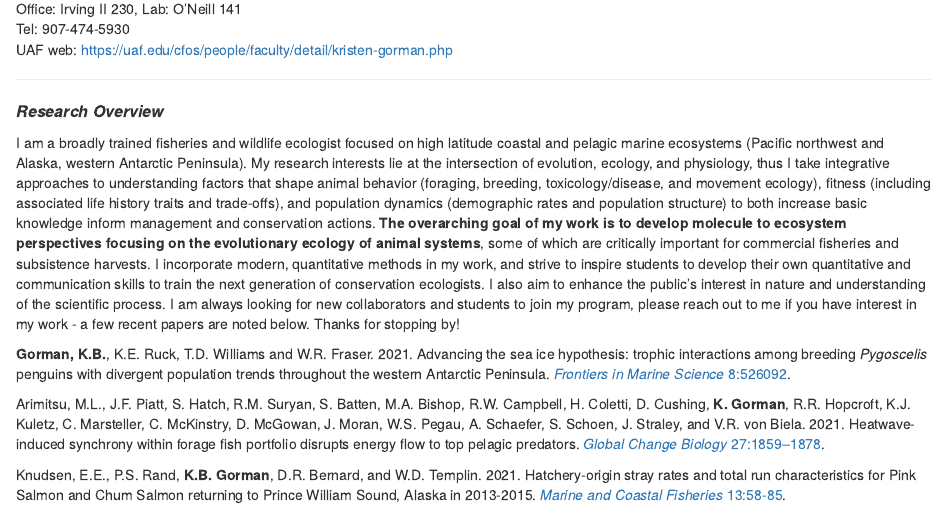
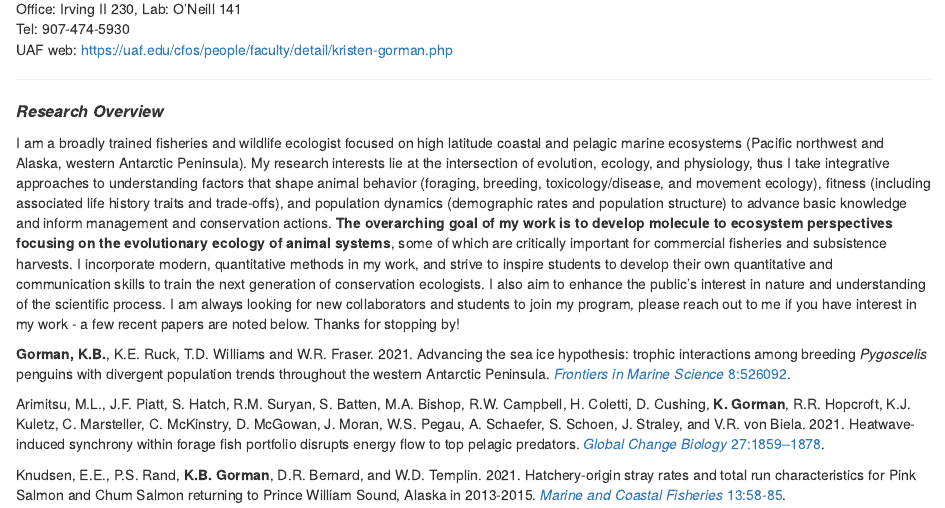
Before and after one commit to gormankb/gormankb.github.io, an R Markdown document (index.Rmd): the page in a window 1100 px wide, from 350 px down. The pictures show the output file index.html that the author committed with the source, opened offline; library style sheets and scripts come from the installed R packages.

Commit message:
UAF Website - 10/29/31

```diff
--- a/index.Rmd
+++ b/index.Rmd
@@ -18,7 +18,7 @@
 
 <HR>
 <font size="3"><b><i>Research Overview</b></i></font>
-<p>I am a broadly trained fisheries and wildlife ecologist focused on high latitude coastal and pelagic marine ecosystems (Pacific northwest and Alaska, western Antarctic Peninsula). My research interests lie at the intersection of evolution, ecology, and physiology, thus I take integrative approaches to understanding factors that shape animal behavior (foraging, breeding, toxicology/disease, and movement ecology), fitness (including associated life history traits and trade-offs), and population dynamics (demographic rates and population structure) to both increase basic knowledge inform management and conservation actions. **The overarching goal of my work is to develop molecule to ecosystem perspectives focusing on the evolutionary ecology of animal systems**, some of which are critically important for commercial fisheries and subsistence harvests. I incorporate modern, quantitative methods in my work, and strive to inspire students to develop their own quantitative and communication skills to train the next generation of conservation ecologists. I also aim to enhance the public's interest in nature and understanding of the scientific process. I am always looking for new collaborators and students to join my program, please reach out to me if you have interest in my work - a few recent papers are noted below. Thanks for stopping by!
+<p>I am a broadly trained fisheries and wildlife ecologist focused on high latitude coastal and pelagic marine ecosystems (Pacific northwest and Alaska, western Antarctic Peninsula). My research interests lie at the intersection of evolution, ecology, and physiology, thus I take integrative approaches to understanding factors that shape animal behavior (foraging, breeding, toxicology/disease, and movement ecology), fitness (including associated life history traits and trade-offs), and population dynamics (demographic rates and population structure) to advance basic knowledge and inform management and conservation actions. **The overarching goal of my work is to develop molecule to ecosystem perspectives focusing on the evolutionary ecology of animal systems**, some of which are critically important for commercial fisheries and subsistence harvests. I incorporate modern, quantitative methods in my work, and strive to inspire students to develop their own quantitative and communication skills to train the next generation of conservation ecologists. I also aim to enhance the public's interest in nature and understanding of the scientific process. I am always looking for new collaborators and students to join my program, please reach out to me if you have interest in my work - a few recent papers are noted below. Thanks for stopping by!
 
 <p>**Gorman, K.B.**, K.E. Ruck, T.D. Williams and W.R. Fraser. 2021. Advancing the sea ice hypothesis: trophic interactions among breeding *Pygoscelis* penguins with divergent population trends throughout the western Antarctic Peninsula. <a href="https://doi.org/10.3389/fmars.2021.526092">*Frontiers in Marine Science* 8:526092</a>.
 
```
Also changed, not shown: index.html.
